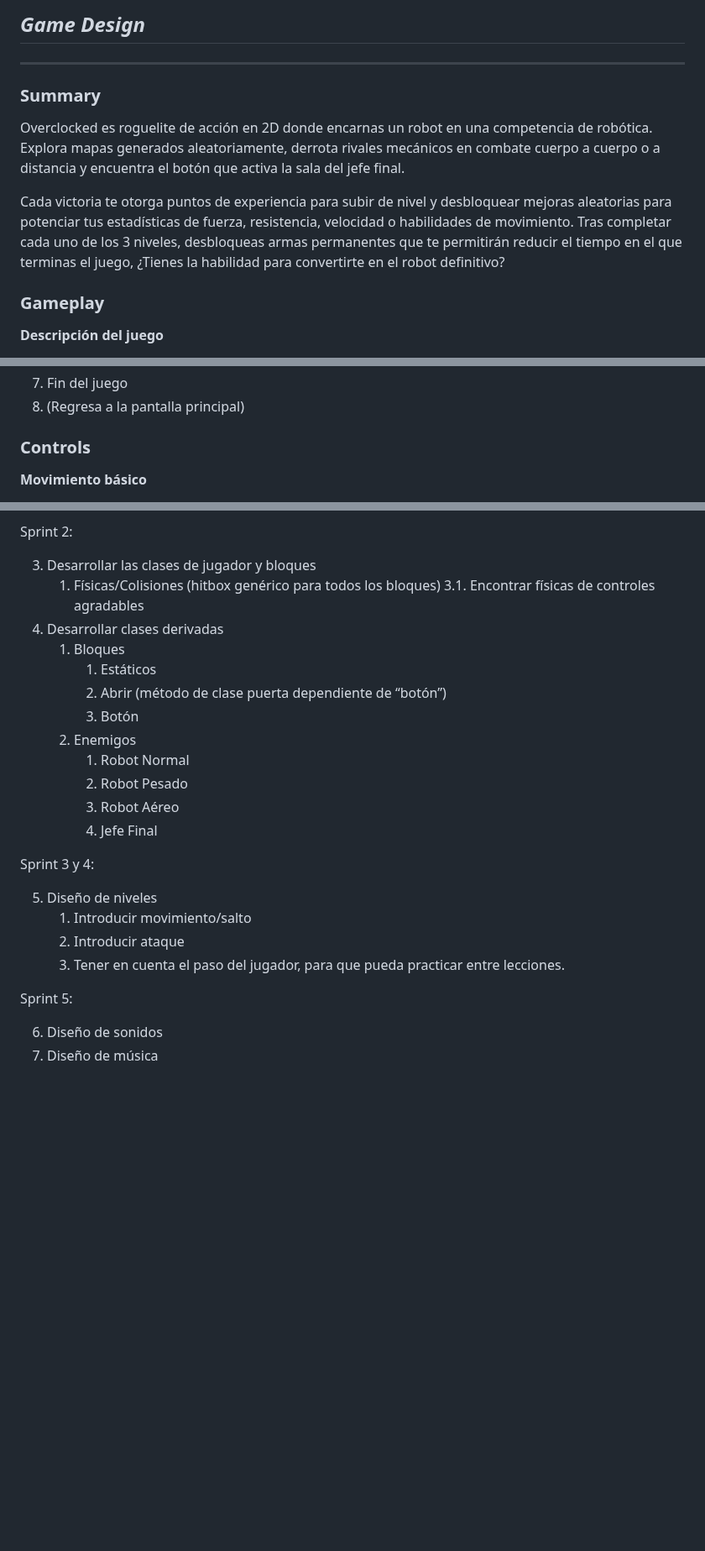
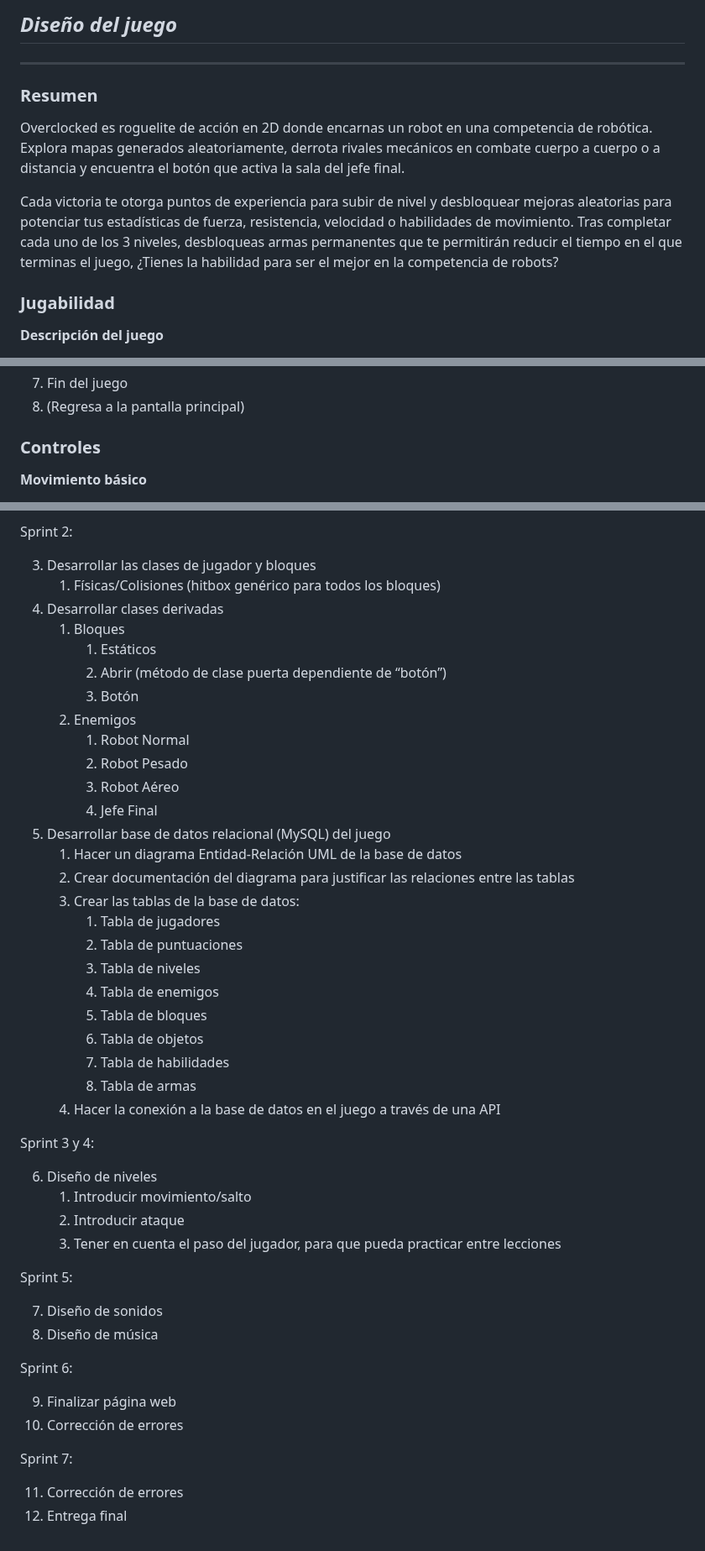
Before and after one commit to diegocrdz/TC2005B_Equipo1_BotRunners, a Markdown page: Videojuego/GDD_Template.md, 3 parts joined by grey strips. Shown at 84% size. Rendered like a GitHub page; blank space fills up the shorter version.

```diff
--- a/Videojuego/GDD_Template.md
+++ b/Videojuego/GDD_Template.md
@@ -69,17 +71,17 @@ Este videojuego ha sido desarrollado  a lo largo del semestre febrero-junio de 2
 
-## _Game Design_
+## _Diseño del juego_
 
 ---
 
-### **Summary**
+### **Resumen**
 
 [Sum up your game idea in 2 sentences. A kind of elevator pitch. Keep it simple!]: #
 
 Overclocked es roguelite de acción en 2D donde encarnas un robot en una competencia de robótica. Explora mapas generados aleatoriamente, derrota rivales mecánicos en combate cuerpo a cuerpo o a distancia y encuentra el botón que activa la sala del jefe final.
 
-Cada victoria te otorga puntos de experiencia para subir de nivel y desbloquear mejoras aleatorias para potenciar tus estadísticas de fuerza, resistencia, velocidad o habilidades de movimiento. Tras completar cada uno de los 3 niveles, desbloqueas armas permanentes que te permitirán reducir el tiempo en el que terminas el juego, ¿Tienes la habilidad para convertirte en el robot definitivo?
+Cada victoria te otorga puntos de experiencia para subir de nivel y desbloquear mejoras aleatorias para potenciar tus estadísticas de fuerza, resistencia, velocidad o habilidades de movimiento. Tras completar cada uno de los 3 niveles, desbloqueas armas permanentes que te permitirán reducir el tiempo en el que terminas el juego, ¿Tienes la habilidad para ser el mejor en la competencia de robots?
 
-### **Gameplay**
+### **Jugabilidad**
 
 [What should the gameplay be like? What is the goal of the game, and what kind of obstacles are in the way? What tactics should the player use to overcome them?]: #
 
@@ -151,7 +153,7 @@ Se busca que el videojuego provoque un deseo por explorar, combatir y completar
 9. Fin del juego
 10. (Regresa a la pantalla principal)
 
-### **Controls**
+### **Controles**
 
 [How will the player interact with the game? Will they be able to choose the controls? What kind of in-game events are they going to be able to trigger, and how? (e.g. pressing buttons, opening doors, etc.)]:#
 
@@ -677,7 +701,6 @@ Sprint 2:
 
 3. Desarrollar las clases de jugador y bloques
     1. Físicas/Colisiones (hitbox genérico para todos los bloques)
-3.1. Encontrar físicas de controles agradables
 4. Desarrollar clases derivadas
     1. Bloques
         1. Estáticos
@@ -688,15 +711,38 @@ Sprint 2:
         2. Robot Pesado
         3. Robot Aéreo
         4. Jefe Final
+5. Desarrollar base de datos relacional (MySQL) del juego
+    1. Hacer un diagrama Entidad-Relación UML de la base de datos
+    2. Crear documentación del diagrama para justificar las relaciones entre las tablas
+    3. Crear las tablas de la base de datos:
+        1. Tabla de jugadores
+        2. Tabla de puntuaciones
+        3. Tabla de niveles
+        4. Tabla de enemigos
+        5. Tabla de bloques
+        6. Tabla de objetos
+        7. Tabla de habilidades
+        8. Tabla de armas
+    4. Hacer la conexión a la base de datos en el juego a través de una API
 
 Sprint 3 y 4:
 
-5. Diseño de niveles
+6. Diseño de niveles
     1. Introducir movimiento/salto
     2. Introducir ataque
-    3. Tener en cuenta el paso del jugador, para que pueda practicar entre lecciones.
+    3. Tener en cuenta el paso del jugador, para que pueda practicar entre lecciones
 
 Sprint 5:
 
-6. Diseño de sonidos
-7. Diseño de música
+7. Diseño de sonidos
+8. Diseño de música
+
+Sprint 6:
+
+9. Finalizar página web
+10. Corrección de errores
+
+Sprint 7:
+
+11. Corrección de errores
+12. Entrega final
```
Also changed, not shown: other parts of Videojuego/GDD_Template.md (+95 -71 lines).
